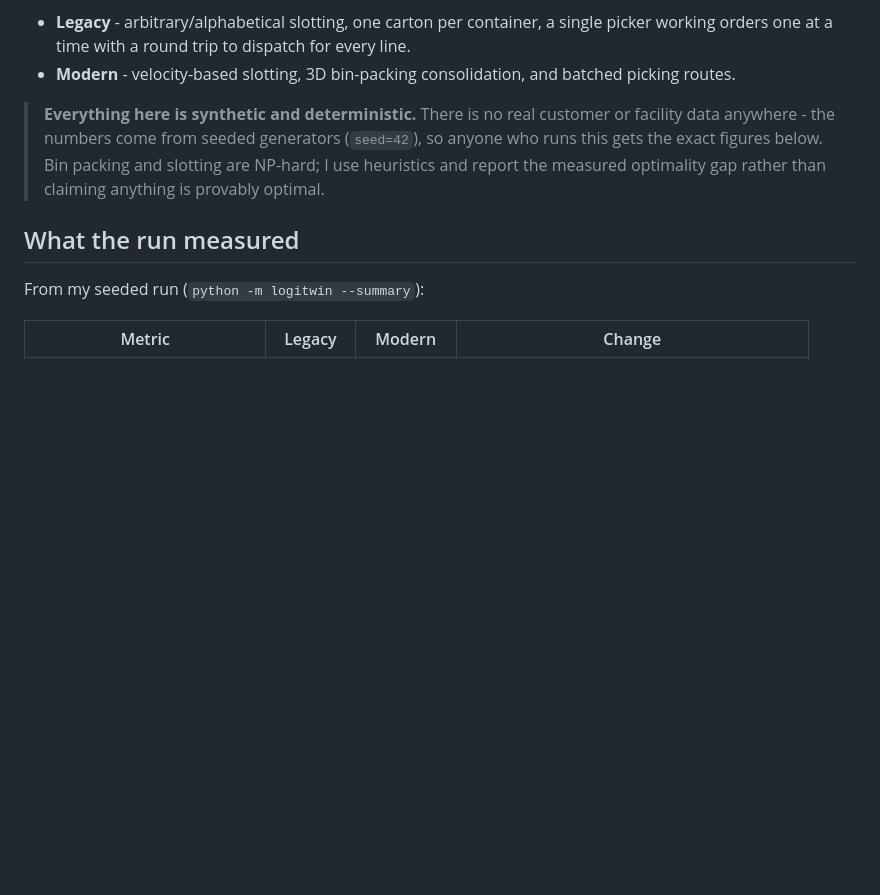
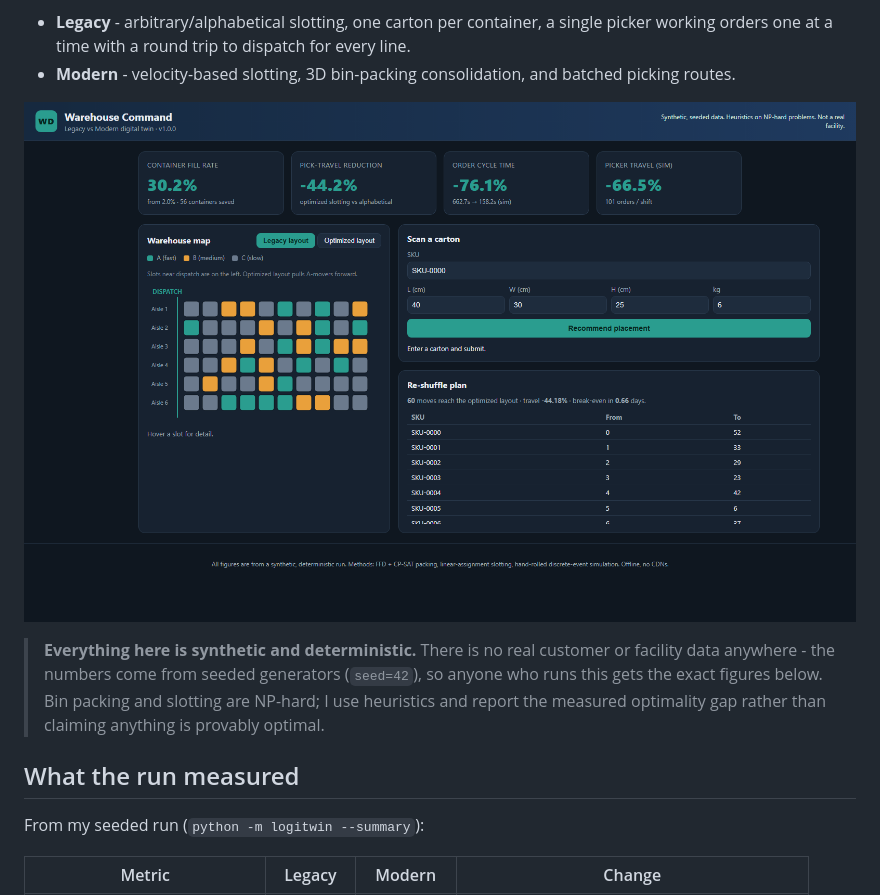
Before and after one commit to Dimitres-Kisimov/logistics-digital-twin, a Markdown page: README.md, the part around the change. Rendered like a GitHub page; pictures changed too: docs/img/warehouse-command.png (added); blank space fills up the shorter version.

Commit message:
docs: real app screenshots in README

```diff
--- a/README.md
+++ b/README.md
@@ -12,6 +12,8 @@ over an 8-hour shift), then runs the same demand through two operating regimes a
 - **Legacy** - arbitrary/alphabetical slotting, one carton per container, a single picker working
   orders one at a time with a round trip to dispatch for every line.
 - **Modern** - velocity-based slotting, 3D bin-packing consolidation, and batched picking routes.
+
+![Warehouse Command dashboard — KPI tiles, the legacy-vs-optimized warehouse map, the scan-a-carton panel and the re-shuffle plan](docs/img/warehouse-command.png)
 
 > **Everything here is synthetic and deterministic.** There is no real customer or facility data
 > anywhere - the numbers come from seeded generators (`seed=42`), so anyone who runs this gets the
```
